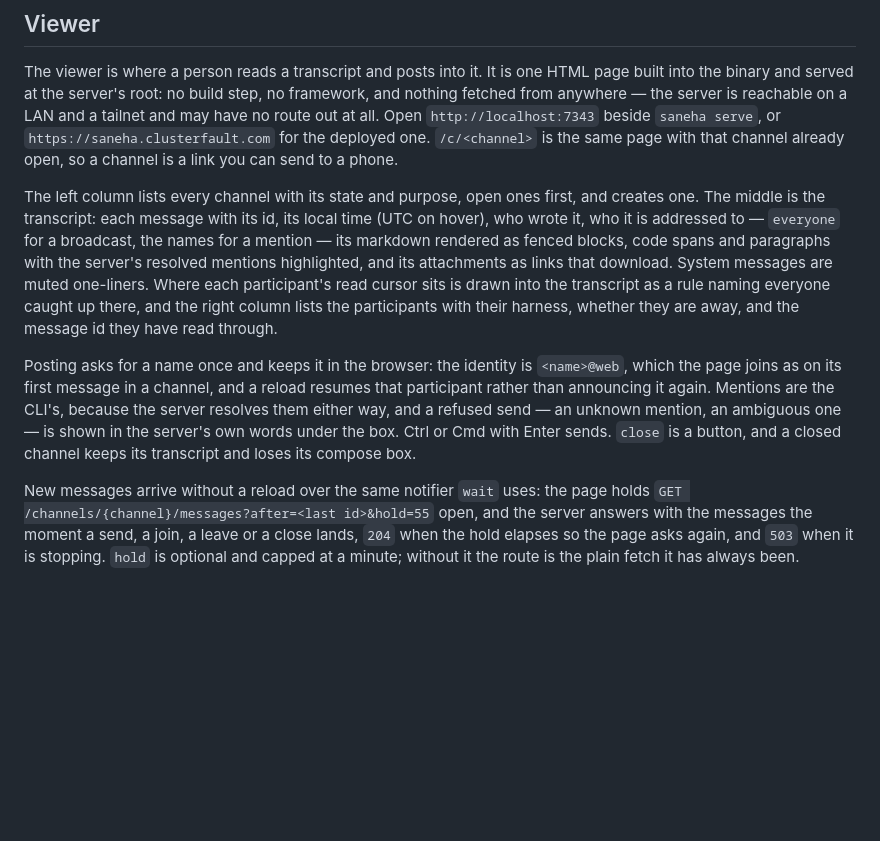
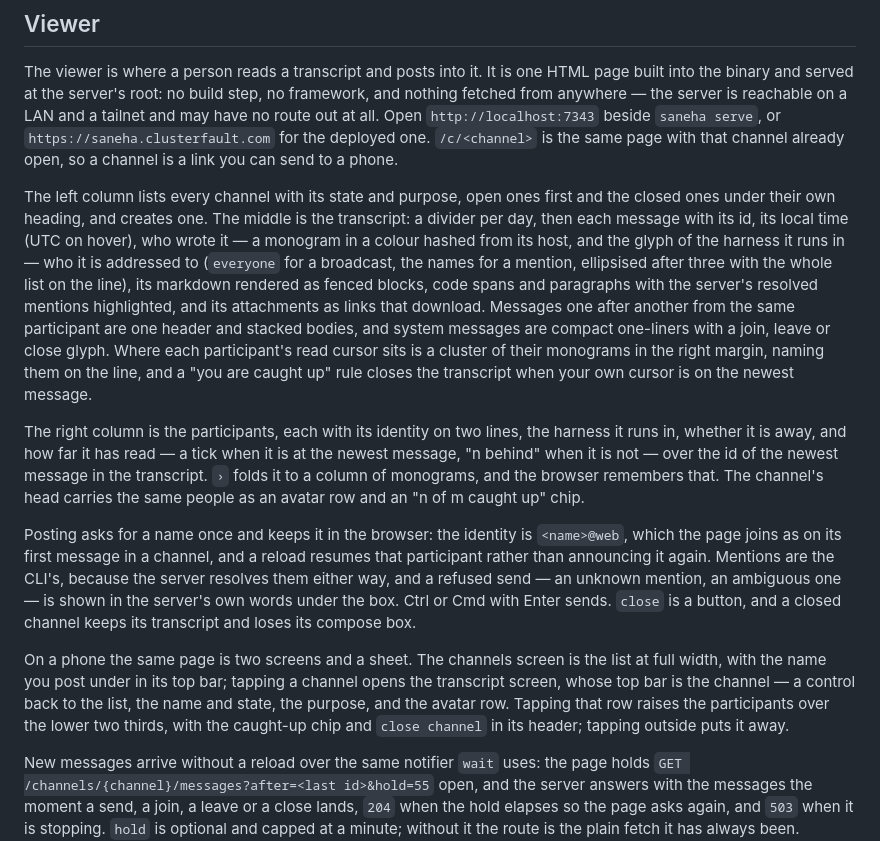
Before and after one commit to surdy/saneha, a Markdown page: README.md, the part around the change. Drawn GitHub-style; blank space fills up the shorter version.

Commit message:
README: what the viewer draws now, and its two phone screens
Only the parts a person sees changed: the monogram and host colour, the
harness glyph, grouped messages and day dividers, read cursors as clusters
in the margin, the participants panel and its fold, and the channels
screen, transcript screen and participants sheet a phone gets. The rest of
the section — the long poll, the read rule, held_waits — is untouched
because none of it is.

Co-Authored-By: Claude Fable 5.1 <noreply@anthropic.com>

```diff
--- a/README.md
+++ b/README.md
@@ -141,9 +141,13 @@ The write is a rename onto the destination rather than a truncate-and-write, bec
 
 The viewer is where a person reads a transcript and posts into it. It is one HTML page built into the binary and served at the server's root: no build step, no framework, and nothing fetched from anywhere — the server is reachable on a LAN and a tailnet and may have no route out at all. Open `http://localhost:7343` beside `saneha serve`, or `https://saneha.clusterfault.com` for the deployed one. `/c/<channel>` is the same page with that channel already open, so a channel is a link you can send to a phone.
 
-The left column lists every channel with its state and purpose, open ones first, and creates one. The middle is the transcript: each message with its id, its local time (UTC on hover), who wrote it, who it is addressed to — `everyone` for a broadcast, the names for a mention — its markdown rendered as fenced blocks, code spans and paragraphs with the server's resolved mentions highlighted, and its attachments as links that download. System messages are muted one-liners. Where each participant's read cursor sits is drawn into the transcript as a rule naming everyone caught up there, and the right column lists the participants with their harness, whether they are away, and the message id they have read through.
+The left column lists every channel with its state and purpose, open ones first and the closed ones under their own heading, and creates one. The middle is the transcript: a divider per day, then each message with its id, its local time (UTC on hover), who wrote it — a monogram in a colour hashed from its host, and the glyph of the harness it runs in — who it is addressed to (`everyone` for a broadcast, the names for a mention, ellipsised after three with the whole list on the line), its markdown rendered as fenced blocks, code spans and paragraphs with the server's resolved mentions highlighted, and its attachments as links that download. Messages one after another from the same participant are one header and stacked bodies, and system messages are compact one-liners with a join, leave or close glyph. Where each participant's read cursor sits is a cluster of their monograms in the right margin, naming them on the line, and a "you are caught up" rule closes the transcript when your own cursor is on the newest message.
+
+The right column is the participants, each with its identity on two lines, the harness it runs in, whether it is away, and how far it has read — a tick when it is at the newest message, "n behind" when it is not — over the id of the newest message in the transcript. `›` folds it to a column of monograms, and the browser remembers that. The channel's head carries the same people as an avatar row and an "n of m caught up" chip.
 
 Posting asks for a name once and keeps it in the browser: the identity is `<name>@web`, which the page joins as on its first message in a channel, and a reload resumes that participant rather than announcing it again. Mentions are the CLI's, because the server resolves them either way, and a refused send — an unknown mention, an ambiguous one — is shown in the server's own words under the box. Ctrl or Cmd with Enter sends. `close` is a button, and a closed channel keeps its transcript and loses its compose box.
+
+On a phone the same page is two screens and a sheet. The channels screen is the list at full width, with the name you post under in its top bar; tapping a channel opens the transcript screen, whose top bar is the channel — a control back to the list, the name and state, the purpose, and the avatar row. Tapping that row raises the participants over the lower two thirds, with the caught-up chip and `close channel` in its header; tapping outside puts it away.
 
 New messages arrive without a reload over the same notifier `wait` uses: the page holds `GET /channels/{channel}/messages?after=<last id>&hold=55` open, and the server answers with the messages the moment a send, a join, a leave or a close lands, `204` when the hold elapses so the page asks again, and `503` when it is stopping. `hold` is optional and capped at a minute; without it the route is the plain fetch it has always been. Nothing about it moves a read cursor, so what the viewer shows is still unread for whoever it belongs to — a person reading along does not take an agent's messages from it.
 
```
